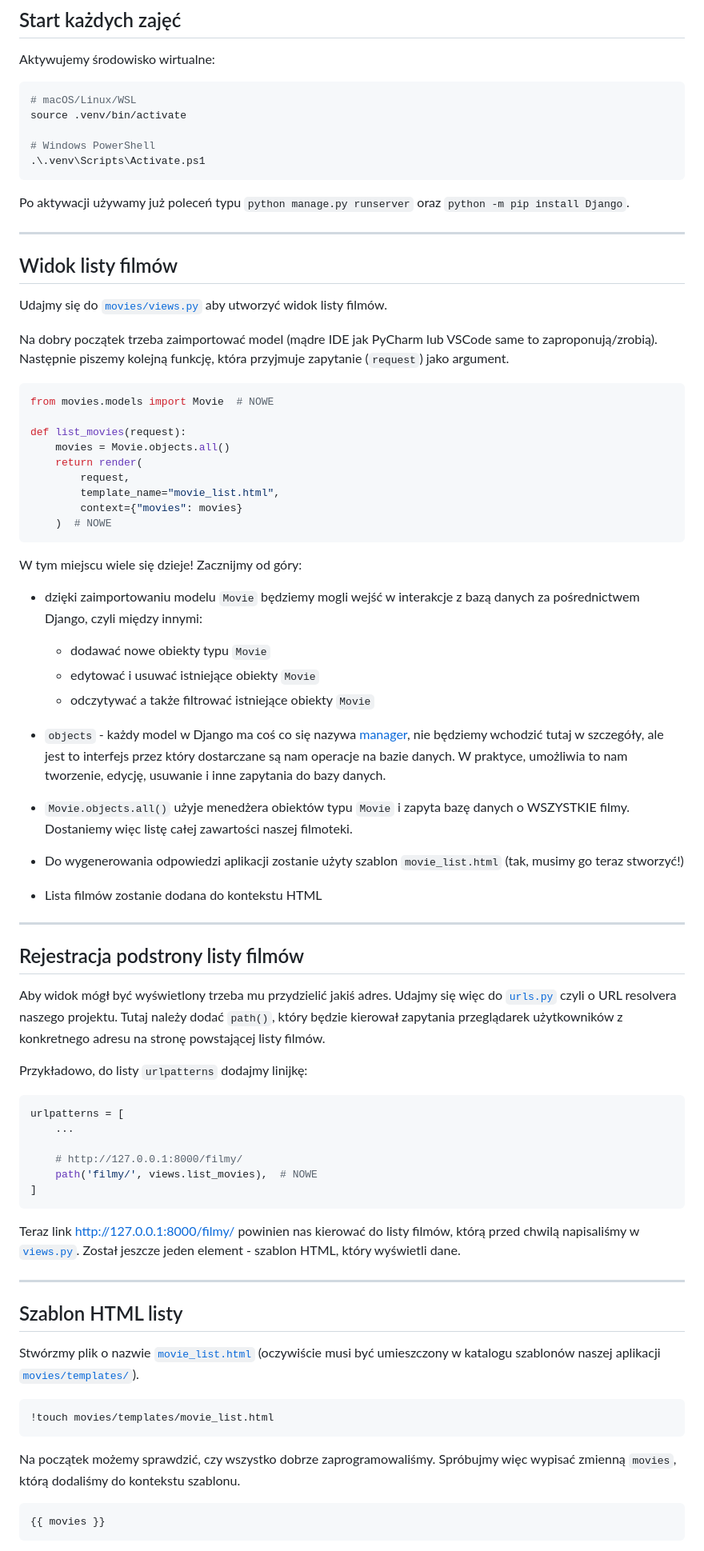
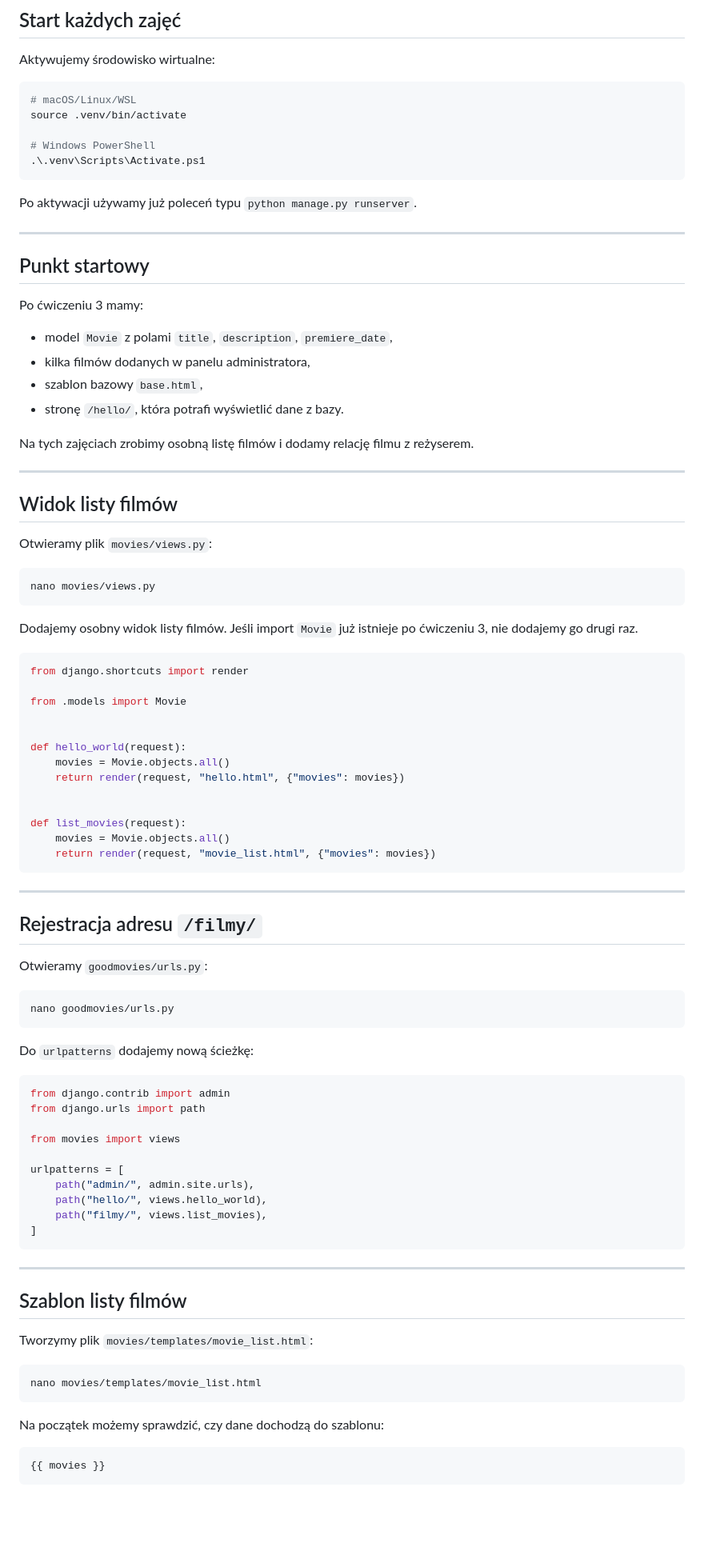
Before and after one commit to miklesz/Django, a Markdown page: 4_prezentacja_danych_i_relacje_modeli.md, the part around one of its changes. Shown at 80% size. Rendered like a GitHub page; blank space fills up the shorter version.

Commit message:
Update lesson content to enhance clarity and structure, add new sections on SQLite data preview and movie director relationships

````diff
--- a/4_prezentacja_danych_i_relacje_modeli.md
+++ b/4_prezentacja_danych_i_relacje_modeli.md
@@ -29,75 +33,85 @@ source .venv/bin/activate
 .\.venv\Scripts\Activate.ps1
 ```
 
-Po aktywacji używamy już poleceń typu `python manage.py runserver` oraz `python -m pip install Django`.
+Po aktywacji używamy już poleceń typu `python manage.py runserver`.
+
+---
+
+## Punkt startowy
+
+Po ćwiczeniu 3 mamy:
+
+- model `Movie` z polami `title`, `description`, `premiere_date`,
+- kilka filmów dodanych w panelu administratora,
+- szablon bazowy `base.html`,
+- stronę `/hello/`, która potrafi wyświetlić dane z bazy.
+
+Na tych zajęciach zrobimy osobną listę filmów i dodamy relację filmu z reżyserem.
 
 ---
 
 ## Widok listy filmów
 
-Udajmy się do [`movies/views.py`](http://localhost:8888/edit/movies/views.py) aby utworzyć widok listy filmów.
+Otwieramy plik `movies/views.py`:
 
-Na dobry początek trzeba zaimportować model (mądre IDE jak PyCharm lub VSCode same to zaproponują/zrobią).
-Następnie piszemy kolejną funkcję, która przyjmuje zapytanie (`request`) jako argument.
+```bash
+nano movies/views.py
+```
+
+Dodajemy osobny widok listy filmów. Jeśli import `Movie` już istnieje po ćwiczeniu 3, nie dodajemy go drugi raz.
 
 ```python
-from movies.models import Movie  # NOWE
+from django.shortcuts import render
+
+from .models import Movie
+
+
+def hello_world(request):
+    movies = Movie.objects.all()
+    return render(request, "hello.html", {"movies": movies})
+
 
 def list_movies(request):
     movies = Movie.objects.all()
-    return render(
-        request,
-        template_name="movie_list.html",
-        context={"movies": movies}
-    )  # NOWE
+    return render(request, "movie_list.html", {"movies": movies})
 ```
-
-W tym miejscu wiele się dzieje! Zacznijmy od góry:
-
-* dzięki zaimportowaniu modelu `Movie` będziemy mogli wejść w interakcje z bazą danych za pośrednictwem Django, czyli między innymi:
-  * dodawać nowe obiekty typu `Movie`
-  * edytować i usuwać istniejące obiekty `Movie`
-  * odczytywać a także filtrować istniejące obiekty `Movie`
-
-* `objects` - każdy model w Django ma coś co się nazywa [manager](https://docs.djangoproject.com/en/stable/topics/db/managers/), nie będziemy wchodzić tutaj w szczegóły, ale jest to interfejs przez który dostarczane są nam operacje na bazie danych. W praktyce, umożliwia to nam tworzenie, edycję, usuwanie i inne zapytania do bazy danych.
-
-* `Movie.objects.all()` użyje menedżera obiektów typu `Movie` i zapyta bazę danych o WSZYSTKIE filmy. Dostaniemy więc listę całej zawartości naszej filmoteki.
-
-* Do wygenerowania odpowiedzi aplikacji zostanie użyty szablon `movie_list.html` (tak, musimy go teraz stworzyć!)
-
-* Lista filmów zostanie dodana do kontekstu HTML
 
 ---
 
-## Rejestracja podstrony listy filmów
+## Rejestracja adresu `/filmy/`
 
-Aby widok mógł być wyświetlony trzeba mu przydzielić jakiś adres. Udajmy się więc do [`urls.py`](http://localhost:8888/edit/goodmovies/urls.py) czyli o URL resolvera naszego projektu. Tutaj należy dodać `path()`, który będzie kierował zapytania przeglądarek użytkowników z konkretnego adresu na stronę powstającej listy filmów.
+Otwieramy `goodmovies/urls.py`:
 
-Przykładowo, do listy `urlpatterns` dodajmy linijkę:
+```bash
+nano goodmovies/urls.py
+```
+
+Do `urlpatterns` dodajemy nową ścieżkę:
 
 ```python
+from django.contrib import admin
+from django.urls import path
+
+from movies import views
+
 urlpatterns = [
-    ...
-
-    # http://127.0.0.1:8000/filmy/
-    path('filmy/', views.list_movies),  # NOWE
+    path("admin/", admin.site.urls),
+    path("hello/", views.hello_world),
+    path("filmy/", views.list_movies),
 ]
 ```
 
-Teraz link [http://127.0.0.1:8000/filmy/](http://127.0.0.1:8000/filmy/) powinien nas kierować do listy filmów, którą przed chwilą napisaliśmy w [`views.py`](http://localhost:8888/edit/movies/views.py). Został jeszcze jeden element - szablon HTML, który wyświetli dane.
-
 ---
 
-## Szablon HTML listy
+## Szablon listy filmów
 
-Stwórzmy plik o nazwie [`movie_list.html`](http://localhost:8888/edit/movies/templates/movie_list.html) (oczywiście musi być umieszczony w katalogu szablonów naszej aplikacji [`movies/templates/`](movies/templates/)).
+Tworzymy plik `movies/templates/movie_list.html`:
 
-
-```python
-!touch movies/templates/movie_list.html
+```bash
+nano movies/templates/movie_list.html
 ```
 
-Na początek możemy sprawdzić, czy wszystko dobrze zaprogramowaliśmy. Spróbujmy więc wypisać zmienną `movies`, którą dodaliśmy do kontekstu szablonu.
+Na początek możemy sprawdzić, czy dane dochodzą do szablonu:
 
 ```django
 {{ movies }}
````
Also changed, not shown: other parts of 4_prezentacja_danych_i_relacje_modeli.md (+358 -84 lines), 3_model_danych_i_wejscie_w_szablony.md (+72 -47 lines).
